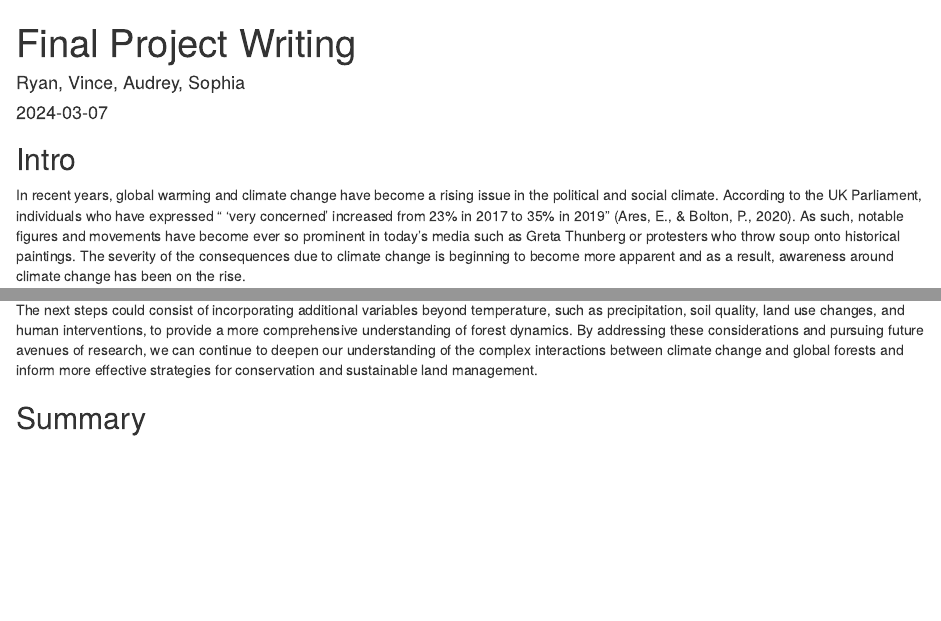
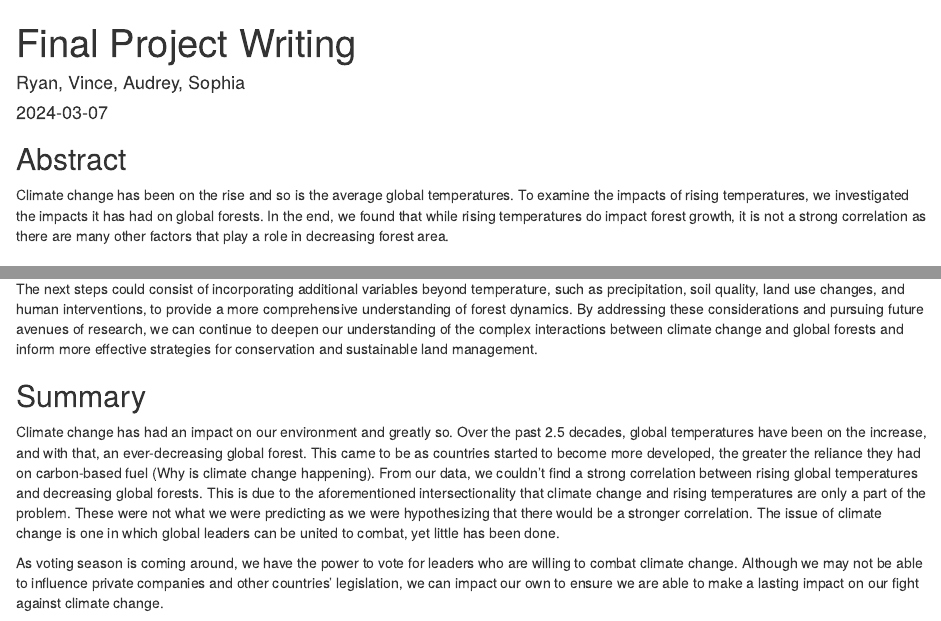
Before and after one commit to rockuutree/info201Project, an R Markdown document (projectReport.Rmd): the page in a window 1100 px wide, from its top, and a second part further down, joined at a grey line. The pictures show the output file projectReport.html that the author committed with the source, opened offline.

Commit message:
summary + abstract

````diff
--- a/projectReport.Rmd
+++ b/projectReport.Rmd
@@ -8,6 +8,9 @@ output: html_document
 ```{r setup, include=FALSE}
 knitr::opts_chunk$set(echo = TRUE)
 ```
+## Abstract
+
+Climate change has been on the rise and so is the average global temperatures. To examine the impacts of rising temperatures, we investigated the impacts it has had on global forests. In the end, we found that while rising temperatures do impact forest growth, it is not a strong correlation as there are many other factors that play a role in decreasing forest area.
 
 ## Intro
 
@@ -66,3 +69,7 @@ The analysis relies on datasets obtained from sources like the Food and Agricult
 The next steps could consist of incorporating additional variables beyond temperature, such as precipitation, soil quality, land use changes, and human interventions, to provide a more comprehensive understanding of forest dynamics. By addressing these considerations and pursuing future avenues of research, we can continue to deepen our understanding of the complex interactions between climate change and global forests and inform more effective strategies for conservation and sustainable land management.
 
 ## Summary
+
+Climate change has had an impact on our environment and greatly so. Over the past 2.5 decades, global temperatures have been on the increase, and with that, an ever-decreasing global forest. This came to be as countries started to become more developed, the greater the reliance they had on carbon-based fuel (Why is climate change happening). From our data, we couldn’t find a strong correlation between rising global temperatures and decreasing global forests. This is due to the aforementioned intersectionality that climate change and rising temperatures are only a part of the problem. These were not what we were predicting as we were hypothesizing that there would be a stronger correlation. The issue of climate change is one in which global leaders can be united to combat, yet little has been done.
+
+As voting season is coming around, we have the power to vote for leaders who are willing to combat climate change. Although we may not be able to influence private companies and other countries' legislation, we can impact our own to ensure we are able to make a lasting impact on our fight against climate change.
````
Also changed, not shown: projectReport.html.
